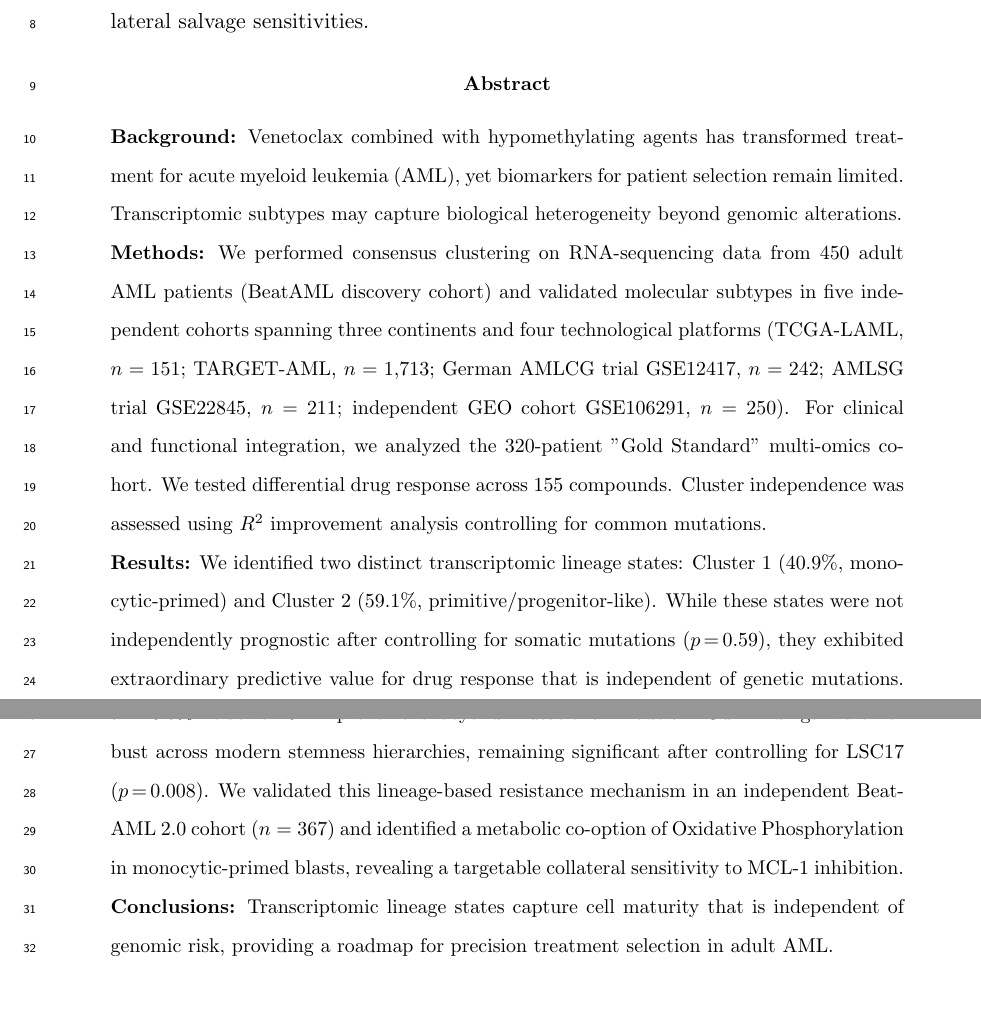
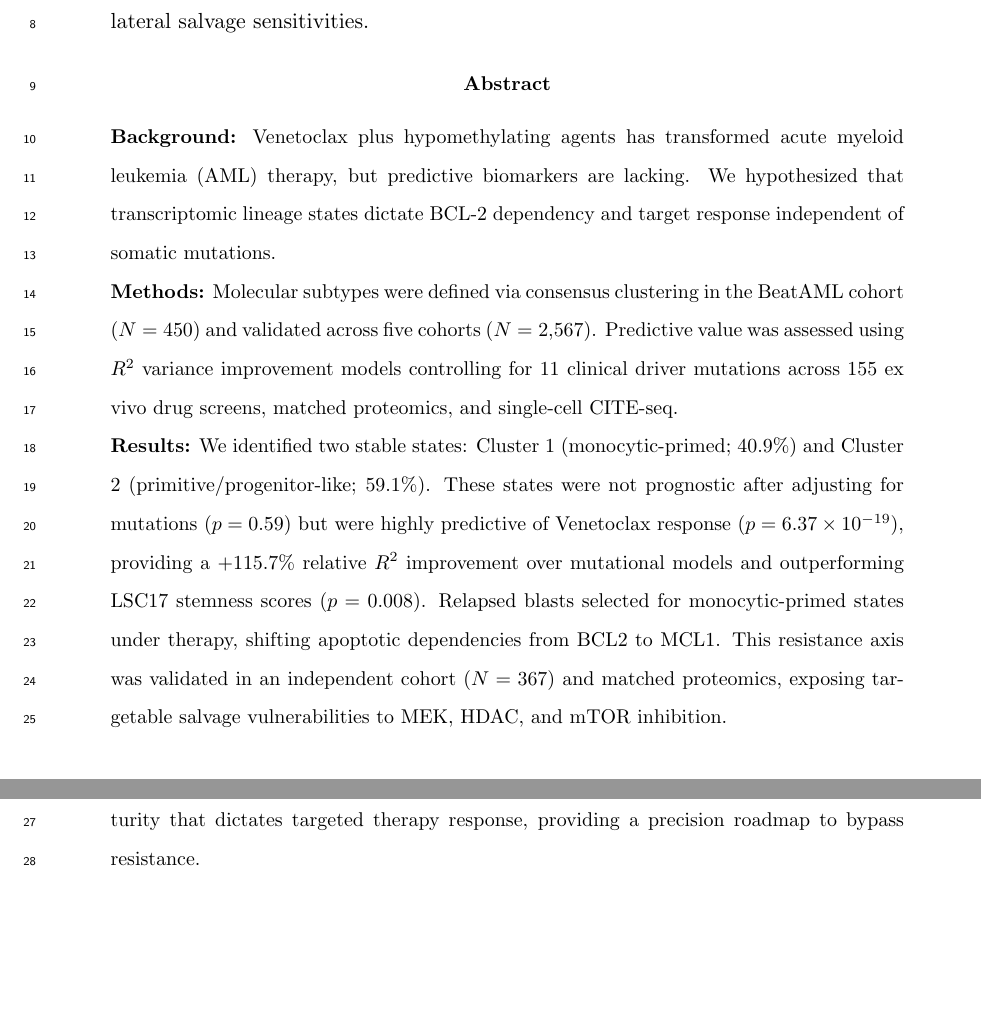
Before and after one commit to rcwang2024/Proj_AML, a LaTeX paper (05_Submission/Submission_Hub/01_Manuscript_Source/Manuscript.tex): two parts of pages 1 and 2 of 23, joined at a grey line, cut so that both start at the same text. Compiled offline with pdfLaTeX.

Commit message:
Condense abstract to 188 words to meet Blood journal limit

```diff
--- a/05_Submission/Submission_Hub/01_Manuscript_Source/Manuscript.tex
+++ b/05_Submission/Submission_Hub/01_Manuscript_Source/Manuscript.tex
@@ -61,14 +61,13 @@
 
 \begin{abstract}
 \sloppy
-\sloppy
-\noindent\textbf{Background:} Venetoclax combined with hypomethylating agents has transformed treatment for acute myeloid leukemia (AML), yet biomarkers for patient selection remain limited. Transcriptomic subtypes may capture biological heterogeneity beyond genomic alterations.
+\noindent\textbf{Background:} Venetoclax plus hypomethylating agents has transformed acute myeloid leukemia (AML) therapy, but predictive biomarkers are lacking. We hypothesized that transcriptomic lineage states dictate BCL-2 dependency and target response independent of somatic mutations.
 
-\noindent\textbf{Methods:} We performed consensus clustering on RNA-sequencing data from 450 adult AML patients (BeatAML discovery cohort) and validated molecular subtypes in five independent cohorts spanning three continents and four technological platforms (TCGA-LAML, $n=151$; TARGET-AML, $n=1{,}713$; German AMLCG trial GSE12417, $n=242$; AMLSG trial GSE22845, $n=211$; independent GEO cohort GSE106291, $n=250$). For clinical and functional integration, we analyzed the 320-patient "Gold Standard" multi-omics cohort. We tested differential drug response across 155 compounds. Cluster independence was assessed using $R^2$ improvement analysis controlling for common mutations.
+\noindent\textbf{Methods:} Molecular subtypes were defined via consensus clustering in the BeatAML cohort ($N=450$) and validated across five cohorts ($N=2{,}567$). Predictive value was assessed using $R^2$ variance improvement models controlling for 11 clinical driver mutations across 155 ex vivo drug screens, matched proteomics, and single-cell CITE-seq.
 
-\noindent\textbf{Results:} We identified two distinct transcriptomic lineage states: Cluster 1 (40.9\%, monocytic\allowbreak-primed) and Cluster 2 (59.1\%, primitive\slash\allowbreak progenitor-like). While these states were not independently prognostic after controlling for somatic mutations (\pval{0.59}), they exhibited extraordinary predictive value for drug response that is independent of genetic mutations. Venetoclax response showed the most profound differential footprint (\pval{6.37$\times$10$^{-19}$}), with a 115.7\% relative $R^2$ improvement beyond mutational models. Our findings were robust across modern stemness hierarchies, remaining significant after controlling for LSC17 (\pval{0.008}). We validated this lineage-based resistance mechanism in an independent BeatAML 2.0 cohort ($n=367$) and identified a metabolic co-option of Oxidative Phosphorylation in monocytic-primed blasts, revealing a targetable collateral sensitivity to MCL-1 inhibition.
+\noindent\textbf{Results:} We identified two stable states: Cluster 1 (monocytic-primed; $40.9\%$) and Cluster 2 (primitive/progenitor-like; $59.1\%$). These states were not prognostic after adjusting for mutations ($p=0.59$) but were highly predictive of Venetoclax response ($p=6.37\times10^{-19}$), providing a $+115.7\%$ relative $R^2$ improvement over mutational models and outperforming LSC17 stemness scores ($p=0.008$). Relapsed blasts selected for monocytic-primed states under therapy, shifting apoptotic dependencies from BCL2 to MCL1. This resistance axis was validated in an independent cohort ($N=367$) and matched proteomics, exposing targetable salvage vulnerabilities to MEK, HDAC, and mTOR inhibition.
 
-\noindent\textbf{Conclusions:} Transcriptomic lineage states capture cell maturity that is independent of genomic risk, providing a roadmap for precision treatment selection in adult AML.
+\noindent\textbf{Conclusions:} Transcriptomic lineage states define a mutation-independent axis of cell maturity that dictates targeted therapy response, providing a precision roadmap to bypass resistance.
 \end{abstract}
 
 \newpage
```
Also changed, not shown: 05_Submission/Submission_Hub_2026-05-16/01_Manuscript_Source/Manuscript.tex (+4 -5 lines), 05_Submission/Submission_Hub/01_Manuscript_Source/Manuscript.pdf, 05_Submission/Submission_Hub/05_Submission_Documents/Manuscript.pdf, 2 other files.
